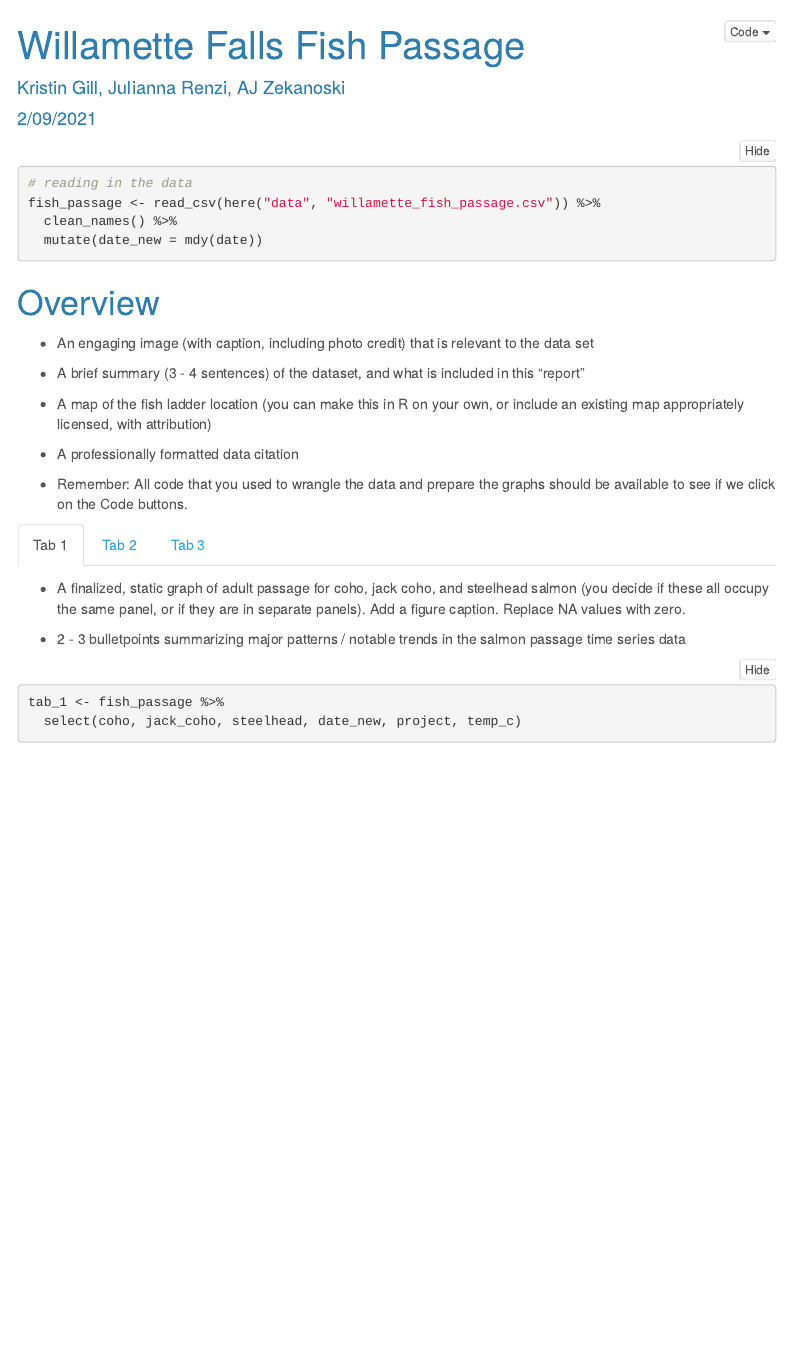
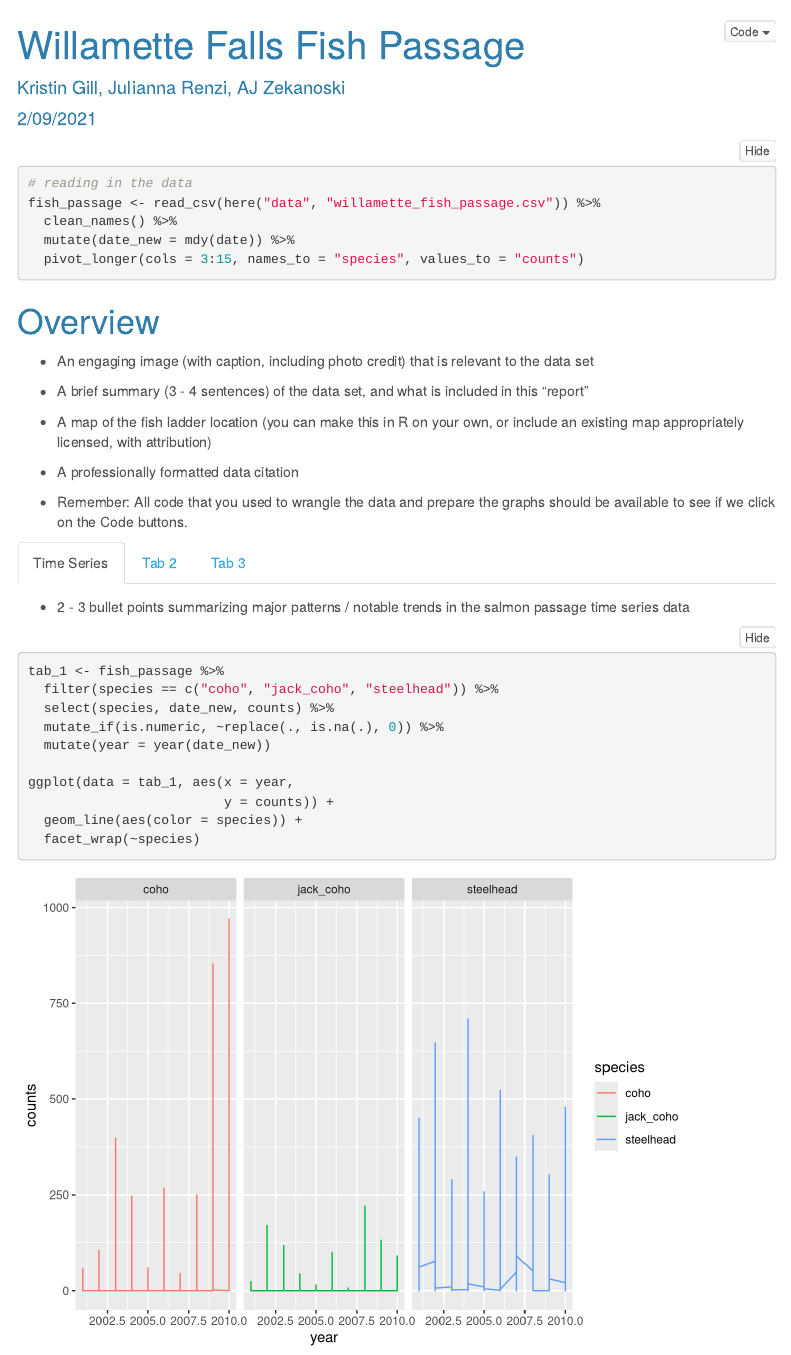
Before and after one commit to kristingill/a2-task1-group25, an R Markdown document (code/salmon_group25.Rmd): the page in a window 1100 px wide, from its top. Rendered offline with R 4.5, knitr and Pandoc, with nearby package versions; folded parts are opened; menus at the side of the page are left out; column names are cleaned by a stand-in for the janitor package.

Commit message:
added pivot longer for species

````diff
--- a/code/salmon_group25.Rmd
+++ b/code/salmon_group25.Rmd
@@ -22,13 +22,14 @@ library(lubridate)
 # reading in the data
 fish_passage <- read_csv(here("data", "willamette_fish_passage.csv")) %>%
   clean_names() %>%
-  mutate(date_new = mdy(date))
+  mutate(date_new = mdy(date)) %>%
+  pivot_longer(cols = 3:15, names_to = "species", values_to = "counts")
 ```
 
 # Overview {.tabset}
 - An engaging image (with caption, including photo credit) that is relevant to the data set
 
-- A brief summary (3 - 4 sentences) of the dataset, and what is included in this “report”
+- A brief summary (3 - 4 sentences) of the data set, and what is included in this “report”
 
 - A map of the fish ladder location (you can make this in R on your own, or include an existing map appropriately licensed, with attribution)
 
@@ -36,14 +37,20 @@ fish_passage <- read_csv(here("data", "willamette_fish_passage.csv")) %>%
 
 - Remember: All code that you used to wrangle the data and prepare the graphs should be available to see if we click on the Code buttons.
 
-## Tab 1
-- A finalized, static graph of adult passage for coho, jack coho, and steelhead salmon (you decide if these all occupy the same panel, or if they are in separate panels). Add a figure caption. Replace NA values with zero.
-
-- 2 - 3 bulletpoints summarizing major patterns / notable trends in the salmon passage time series data
+## Time Series
+- 2 - 3 bullet points summarizing major patterns / notable trends in the salmon passage time series data
 
 ```{r}
 tab_1 <- fish_passage %>%
-  select(coho, jack_coho, steelhead, date_new, project, temp_c)
+  filter(species == c("coho", "jack_coho", "steelhead")) %>%
+  select(species, date_new, counts) %>%
+  mutate_if(is.numeric, ~replace(., is.na(.), 0)) %>%
+  mutate(year = year(date_new))
+
+ggplot(data = tab_1, aes(x = year,
+                         y = counts)) +
+  geom_line(aes(color = species)) +
+  facet_wrap(~species)
 ```
 
 ## Tab 2
````
Also changed, not shown: code/salmon_group25.html.
